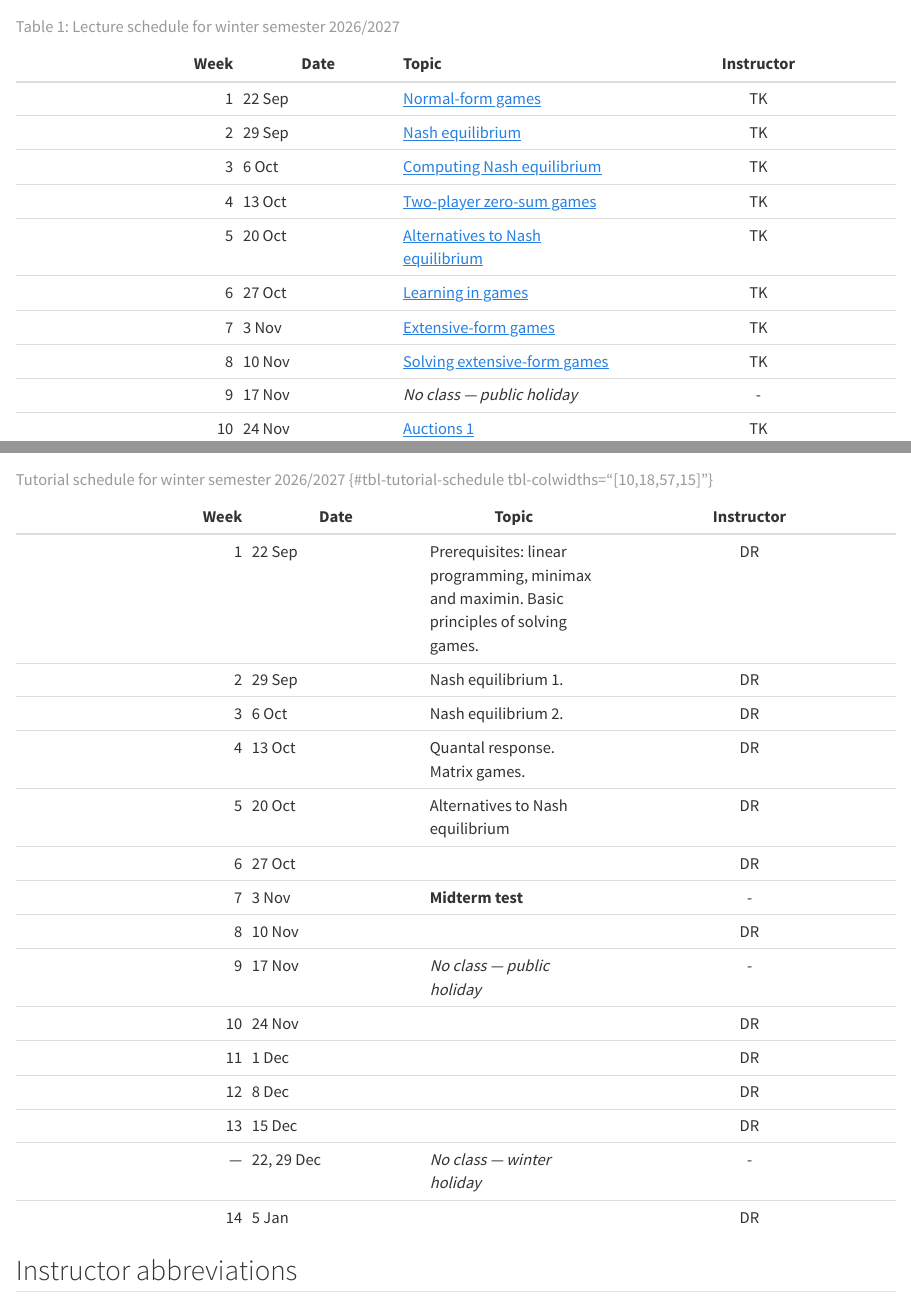
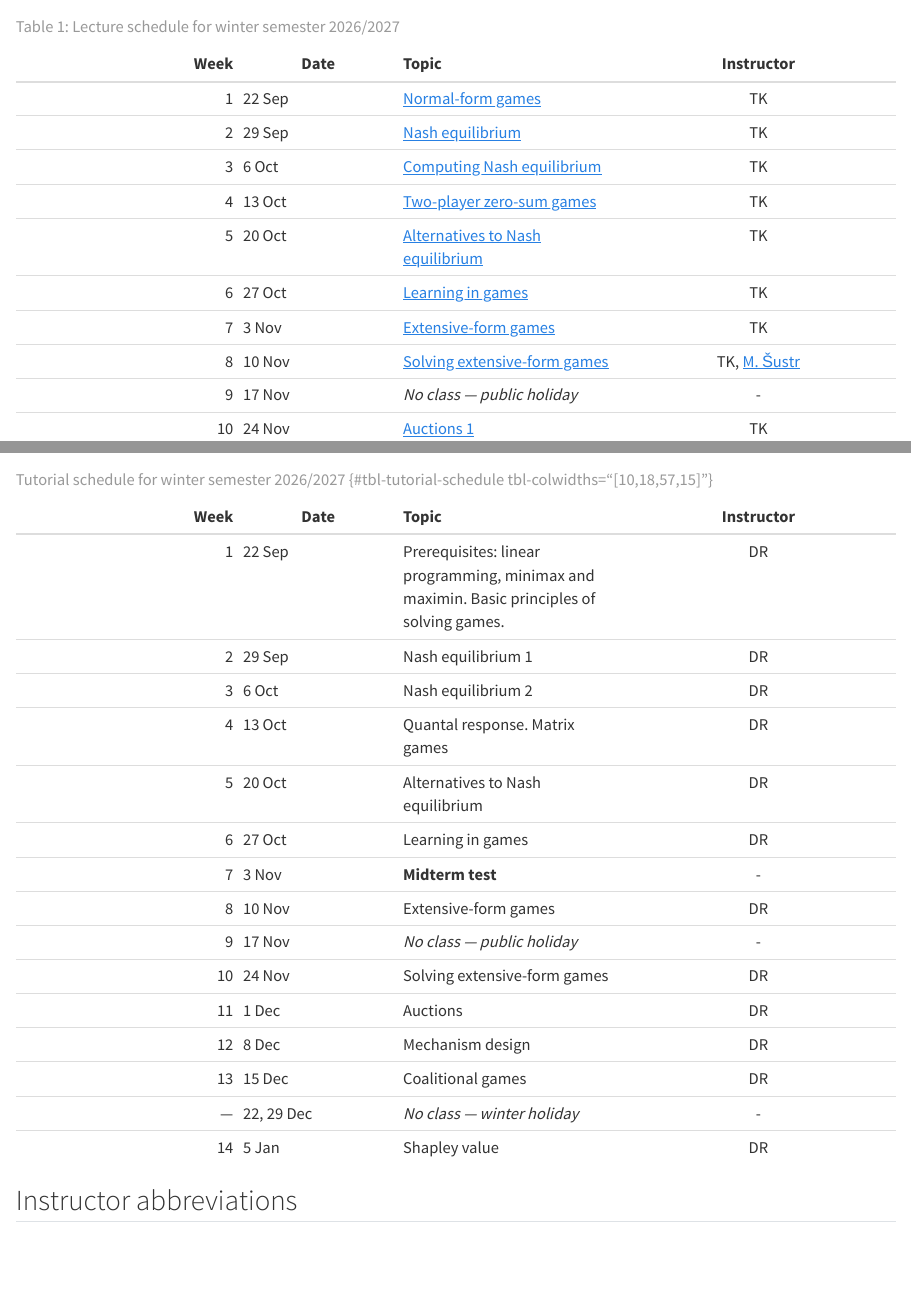
Before and after one commit to tomaskroupa/quarto-game-theory-course, a Quarto document (course-info/schedule.qmd): the page in a window 1100 px wide, from 270 px down, and a second part further down, joined at a grey line. Rendered offline with R 4.5, knitr and Pandoc in place of Quarto, with nearby package versions.

Commit message:
schedule

```diff
--- a/course-info/schedule.qmd
+++ b/course-info/schedule.qmd
@@ -23,7 +23,7 @@ subtitle: "Computational Game Theory · Winter semester 2026/2027"
 | 5 | 20 Oct | [Alternatives to Nash equilibrium](topics.qmd#sec-topic-alternatives) | TK |
 | 6 | 27 Oct | [Learning in games](topics.qmd#sec-topic-learning) | TK |
 | 7 | 3 Nov | [Extensive-form games](topics.qmd#sec-topic-extensive-form-games) | TK |
-| 8 | 10 Nov | [Solving extensive-form games](topics.qmd#sec-topic-solving-extensive-form-games) |  TK |
+| 8 | 10 Nov | [Solving extensive-form games](topics.qmd#sec-topic-solving-extensive-form-games) |  TK, [M. Šustr](http://michal.sustr.sk) |
 | 9 | 17 Nov | *No class — public holiday* | - |
 | 10 | 24 Nov | [Auctions 1](topics.qmd#sec-topic-auctions-1) |  TK |
 | 11 | 1 Dec | [Auctions 2](topics.qmd#sec-topic-auctions-2) | TK |
@@ -37,22 +37,22 @@ subtitle: "Computational Game Theory · Winter semester 2026/2027"
 ## Tutorials
 
 | Week | Date | Topic | Instructor |
-|---:|---|---|:---:|
+|---:|---|:---|:---:|
 | 1 |  22 Sep  | Prerequisites: linear programming, minimax and maximin. Basic principles of solving games. | DR |
-| 2 |  29 Sep  | Nash equilibrium 1. | DR |
-| 3 |  6 Oct  | Nash equilibrium 2. | DR |
-| 4 |  13 Oct  | Quantal response. Matrix games. | DR |
+| 2 |  29 Sep  | Nash equilibrium 1 | DR |
+| 3 |  6 Oct  | Nash equilibrium 2 | DR |
+| 4 |  13 Oct  | Quantal response. Matrix games | DR |
 | 5 |  20 Oct  | Alternatives to Nash equilibrium | DR |
-| 6 |  27 Oct  |  | DR |
+| 6 |  27 Oct  |  Learning in games | DR |
 | 7 |  3 Nov  | **Midterm test**  | - |
-| 8 |  10 Nov  |  | DR |
+| 8 |  10 Nov  | Extensive-form games | DR |
 | 9 |  17 Nov  | *No class — public holiday* | - |
-| 10 |  24 Nov  |  | DR |
-| 11 |  1 Dec  |  | DR |
-| 12 |  8 Dec  |  | DR |
-| 13 |  15 Dec  |  | DR |
+| 10 |  24 Nov  | Solving extensive-form games | DR |
+| 11 |  1 Dec  | Auctions | DR |
+| 12 |  8 Dec  | Mechanism design | DR |
+| 13 |  15 Dec  | Coalitional games | DR |
 | — |  22, 29 Dec  | *No class — winter holiday* | - |
-| 14 |  5 Jan | | DR |
+| 14 |  5 Jan | Shapley value | DR |
 
 : Tutorial schedule for winter semester 2026/2027 {#tbl-tutorial-schedule tbl-colwidths="[10,18,57,15]"}
 
```
